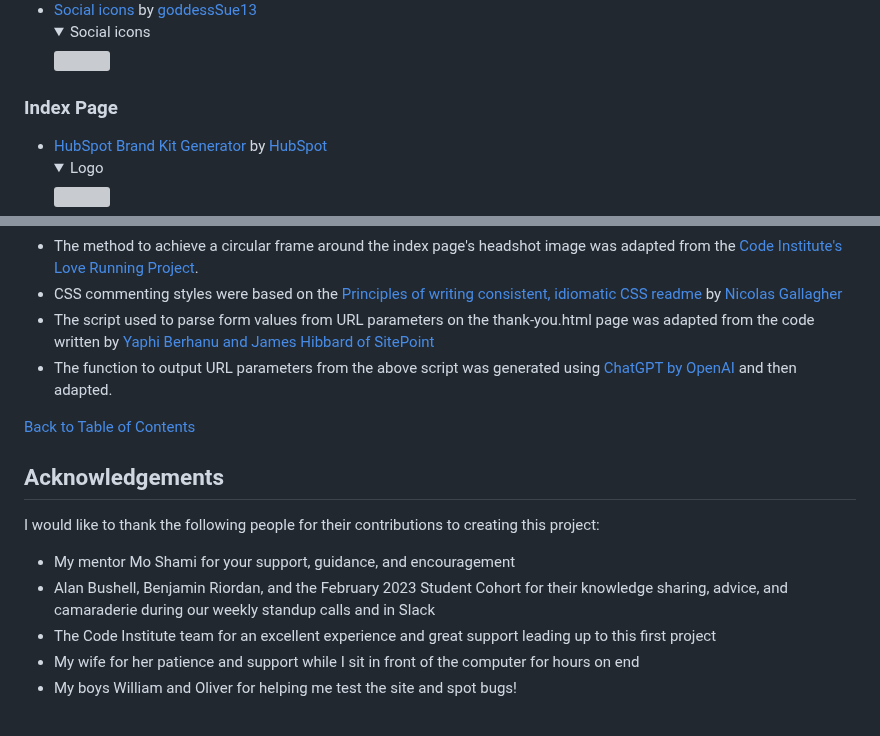
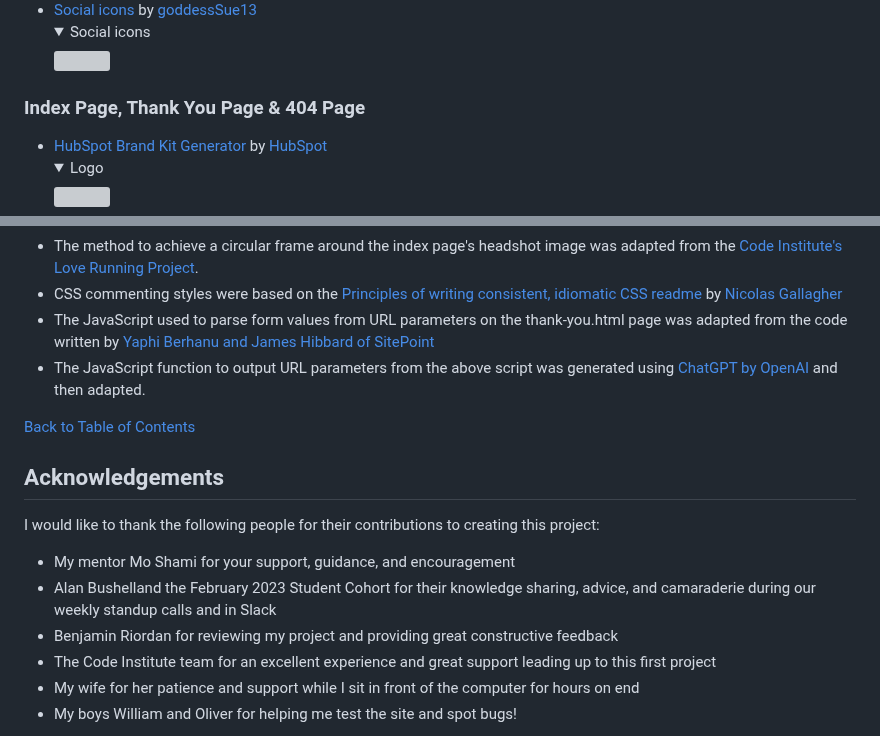
Before and after one commit to mat-shepherd/ci-pp1-nurture-seo, a Markdown page: README.md, 2 parts joined by grey strips. Rendered like a GitHub page; folded sections open; grey boxes are pictures that could not be loaded.

Commit message:
Docs: minor working tweaks to credits and acknowledgements

```diff
--- a/README.md
+++ b/README.md
@@ -611,7 +611,7 @@ In order of appearance:
     <img src="docs/credits/social-media-6261537_1920.webp">
     </details>
 
-### Index Page
+### Index Page, Thank You Page & 404 Page
 - [HubSpot Brand Kit Generator](https://www.hubspot.com/brand-kit-generator/) by [HubSpot](https://www.hubspot.com/)
     <details><summary>Logo</summary>
     <img src="docs/credits/logo-variations.webp">
@@ -676,16 +676,17 @@ In order of appearance:
 - CSS Gradients in the service containers of the index page were achieved using the code output from the CSS Gradient tool at [cssgradient.io](https://cssgradient.io/)
 - The method to achieve a circular frame around the index page's headshot image was adapted from the [Code Institute's Love Running Project](https://github.com/Code-Institute-Org/love-running-2.0).
 - CSS commenting styles were based on the [Principles of writing consistent, idiomatic CSS readme](https://github.com/necolas/idiomatic-css) by [Nicolas Gallagher](https://github.com/necolas)
-- The script used to parse form values from URL parameters on the thank-you.html page was adapted from the code written by [Yaphi Berhanu and James Hibbard of SitePoint](
+- The JavaScript used to parse form values from URL parameters on the thank-you.html page was adapted from the code written by [Yaphi Berhanu and James Hibbard of SitePoint](
 https://www.sitepoint.com/get-url-parameters-with-javascript/)
-- The function to output URL parameters from the above script was generated using [ChatGPT by OpenAI](https://openai.com/) and then adapted.
+- The JavaScript function to output URL parameters from the above script was generated using [ChatGPT by OpenAI](https://openai.com/) and then adapted.
 
 [Back to Table of Contents](#table-of-contents)
 
 ## Acknowledgements
 I would like to thank the following people for their contributions to creating this project:
 - My mentor Mo Shami for your support, guidance, and encouragement
-- Alan Bushell, Benjamin Riordan, and the February 2023 Student Cohort for their knowledge sharing, advice, and camaraderie during our weekly standup calls and in Slack
+- Alan Bushelland the February 2023 Student Cohort for their knowledge sharing, advice, and camaraderie during our weekly standup calls and in Slack
+- Benjamin Riordan for reviewing my project and providing great constructive feedback
 - The Code Institute team for an excellent experience and great support leading up to this first project
 - My wife for her patience and support while I sit in front of the computer for hours on end
 - My boys William and Oliver for helping me test the site and spot bugs!
```
